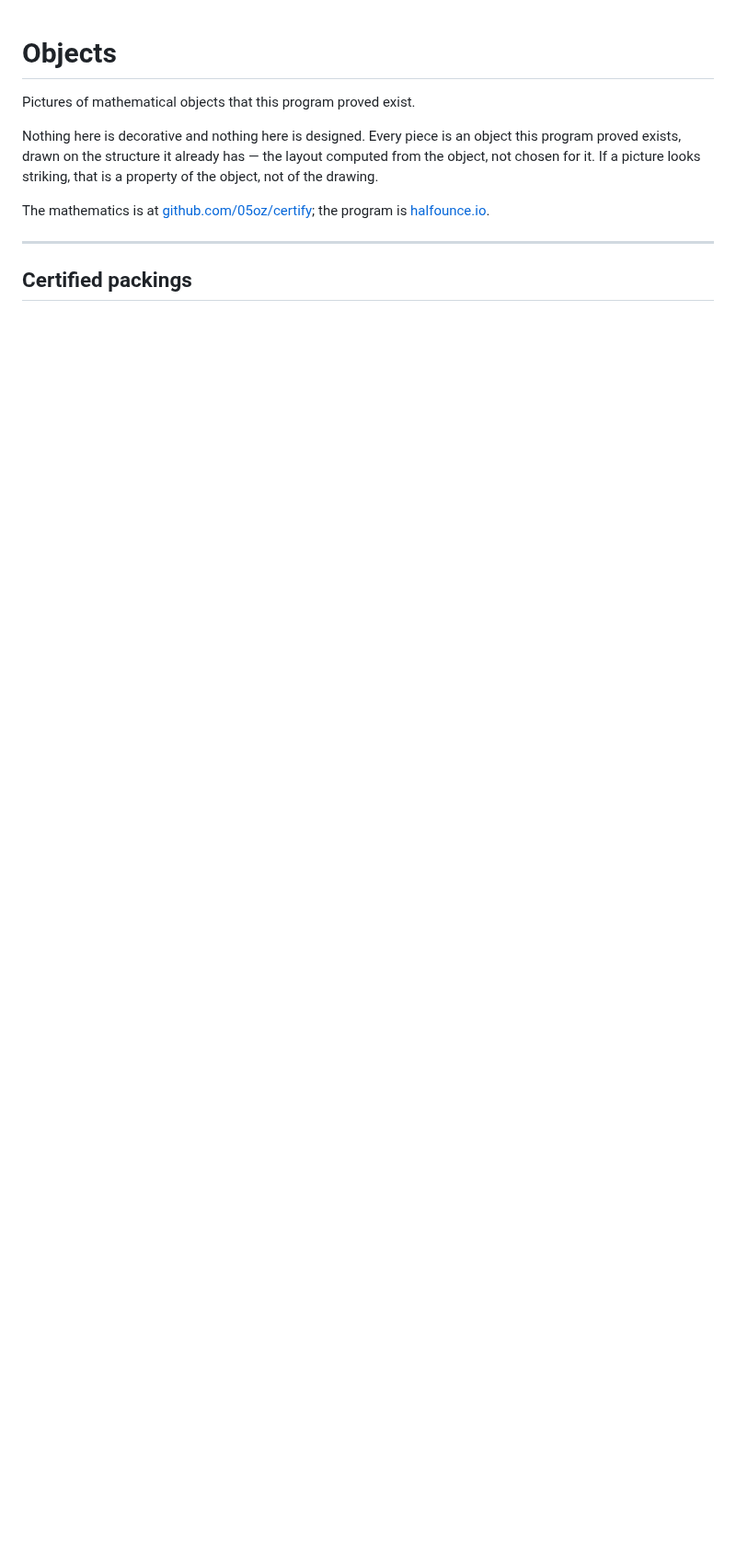
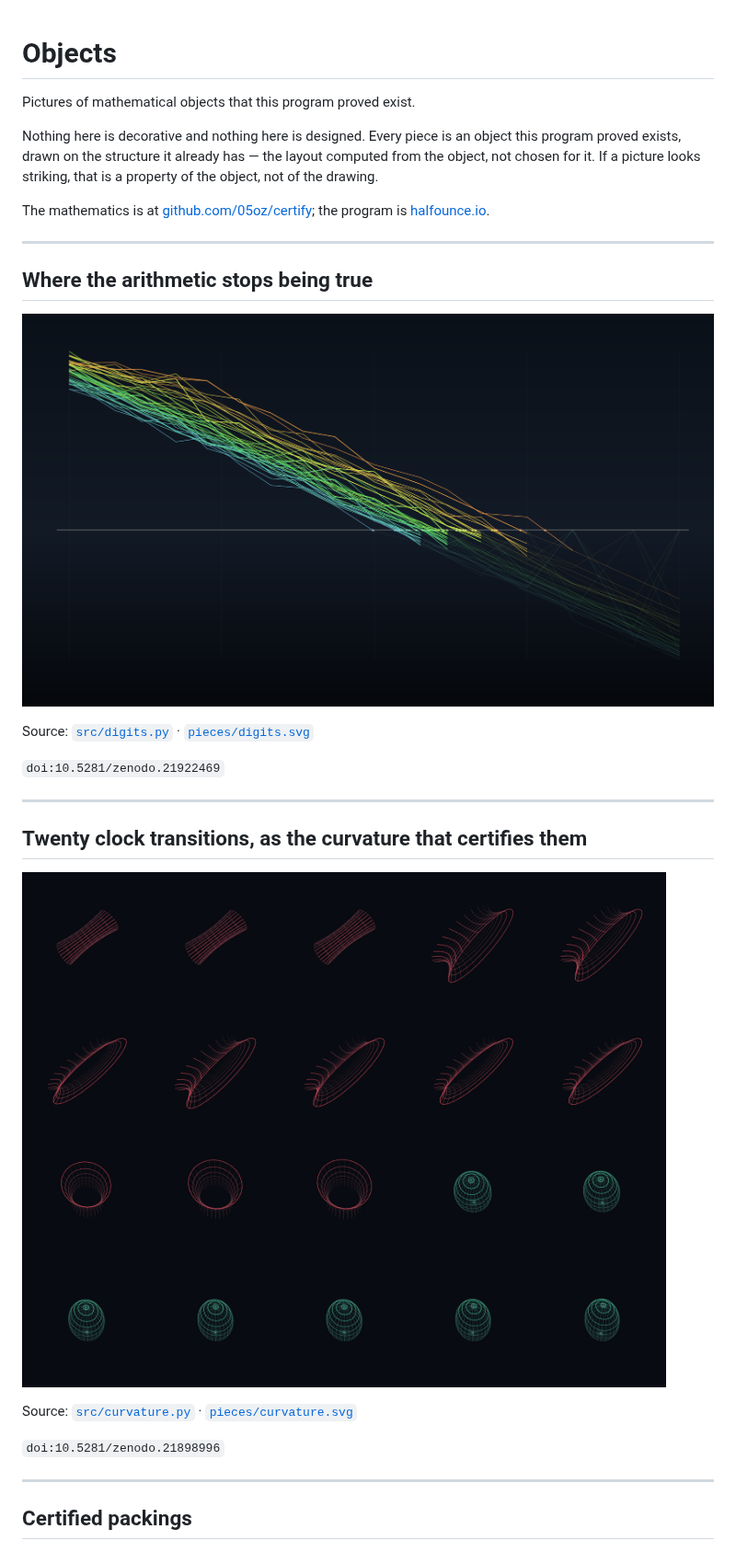
Before and after one commit to 05oz/objects, a Markdown page: README.md, the part around the change. Shown at 92% size. Drawn GitHub-style; pictures changed too: pieces/curvature.png (added), pieces/digits.png (added); blank space fills up the shorter version.

```diff
--- a/README.md
+++ b/README.md
@@ -8,6 +8,26 @@ chosen for it. If a picture looks striking, that is a property of the object, no
 
 The mathematics is at [github.com/05oz/certify](https://github.com/05oz/certify); the program is
 [halfounce.io](https://halfounce.io).
+
+---
+
+## Where the arithmetic stops being true
+
+![digits](pieces/digits.png)
+
+Source: [`src/digits.py`](src/digits.py) · [`pieces/digits.svg`](pieces/digits.svg)
+
+`doi:10.5281/zenodo.21922469`
+
+---
+
+## Twenty clock transitions, as the curvature that certifies them
+
+![curvature](pieces/curvature.png)
+
+Source: [`src/curvature.py`](src/curvature.py) · [`pieces/curvature.svg`](pieces/curvature.svg)
+
+`doi:10.5281/zenodo.21898996`
 
 ---
 
```
Also changed, not shown: 4 other files.
